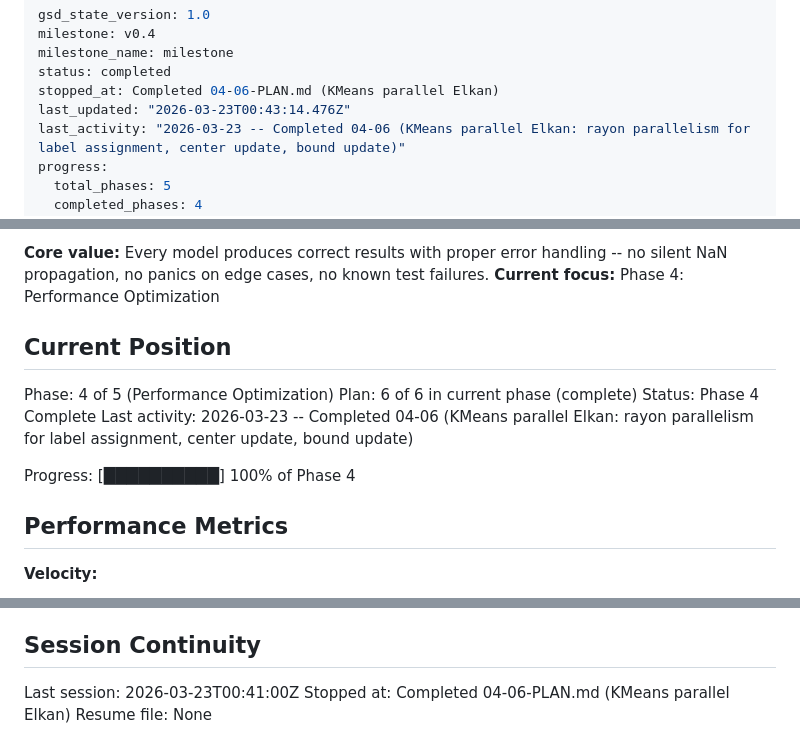
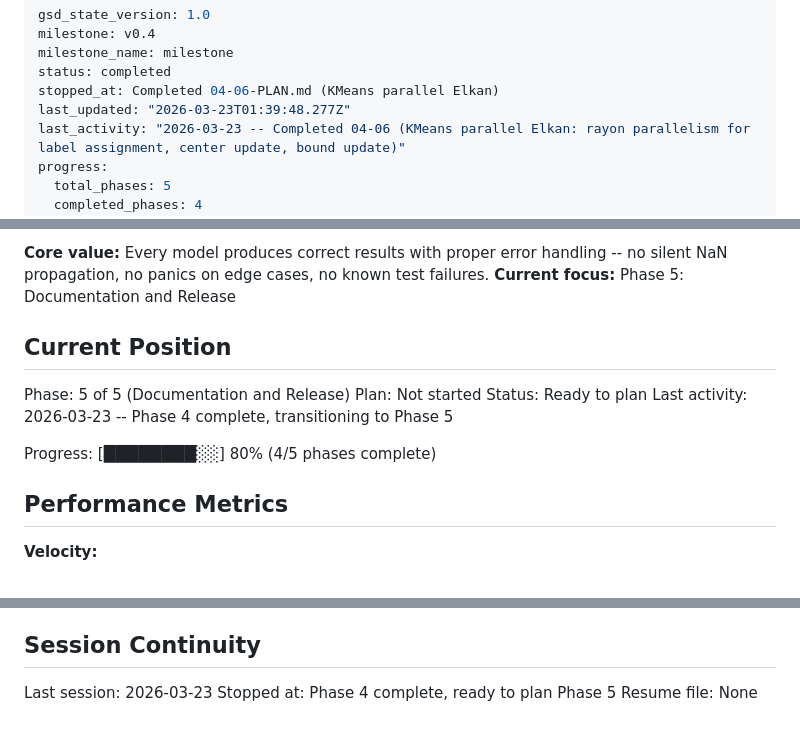
Before and after one commit to robertlupo1997/ferroml, a Markdown page: .planning/STATE.md, 3 parts joined by grey strips. GitHub-like rendering.

```diff
--- a/.planning/STATE.md
+++ b/.planning/STATE.md
@@ -4,7 +4,7 @@ milestone: v0.4
 milestone_name: milestone
 status: completed
 stopped_at: Completed 04-06-PLAN.md (KMeans parallel Elkan)
-last_updated: "2026-03-23T00:43:14.476Z"
+last_updated: "2026-03-23T01:39:48.277Z"
 last_activity: "2026-03-23 -- Completed 04-06 (KMeans parallel Elkan: rayon parallelism for label assignment, center update, bound update)"
 progress:
   total_phases: 5
@@ -22,15 +22,15 @@ See: .planning/PROJECT.md (updated 2026-03-20)
 
 **Core value:** Every model produces correct results with proper error handling -- no silent NaN propagation, no panics on edge cases, no known test failures.
-**Current focus:** Phase 4: Performance Optimization
+**Current focus:** Phase 5: Documentation and Release
 
 ## Current Position
 
-Phase: 4 of 5 (Performance Optimization)
-Plan: 6 of 6 in current phase (complete)
-Status: Phase 4 Complete
-Last activity: 2026-03-23 -- Completed 04-06 (KMeans parallel Elkan: rayon parallelism for label assignment, center update, bound update)
+Phase: 5 of 5 (Documentation and Release)
+Plan: Not started
+Status: Ready to plan
+Last activity: 2026-03-23 -- Phase 4 complete, transitioning to Phase 5
 
-Progress: [██████████] 100% of Phase 4
+Progress: [████████░░] 80% (4/5 phases complete)
 
 ## Performance Metrics
 
@@ -126,6 +126,6 @@ None yet.
 
 ## Session Continuity
 
-Last session: 2026-03-23T00:41:00Z
-Stopped at: Completed 04-06-PLAN.md (KMeans parallel Elkan)
+Last session: 2026-03-23
+Stopped at: Phase 4 complete, ready to plan Phase 5
 Resume file: None
```
Also changed, not shown: other parts of .planning/STATE.md (+1 -1 lines), .planning/PROJECT.md (+25 -17 lines).
